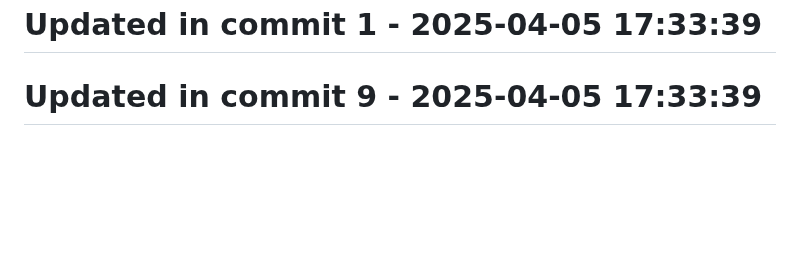
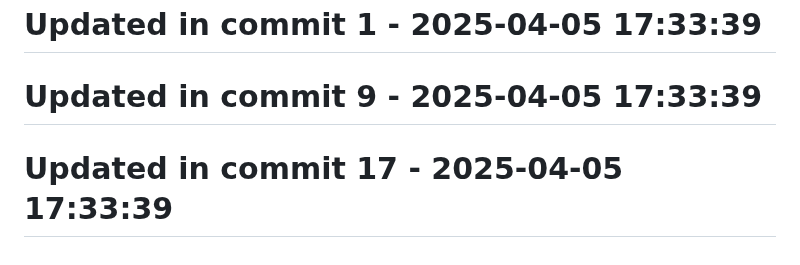
Before and after one commit to llamasearchai/llamatest, a Markdown page: README.md, the part around the change. GitHub-like rendering; blank space fills up the shorter version.

```diff
--- a/README.md
+++ b/README.md
@@ -201,3 +201,5 @@ This project is licensed under the MIT License - see the LICENSE file for detail
 # Updated in commit 1 - 2025-04-05 17:33:39
 
 # Updated in commit 9 - 2025-04-05 17:33:39
+
+# Updated in commit 17 - 2025-04-05 17:33:39
```
